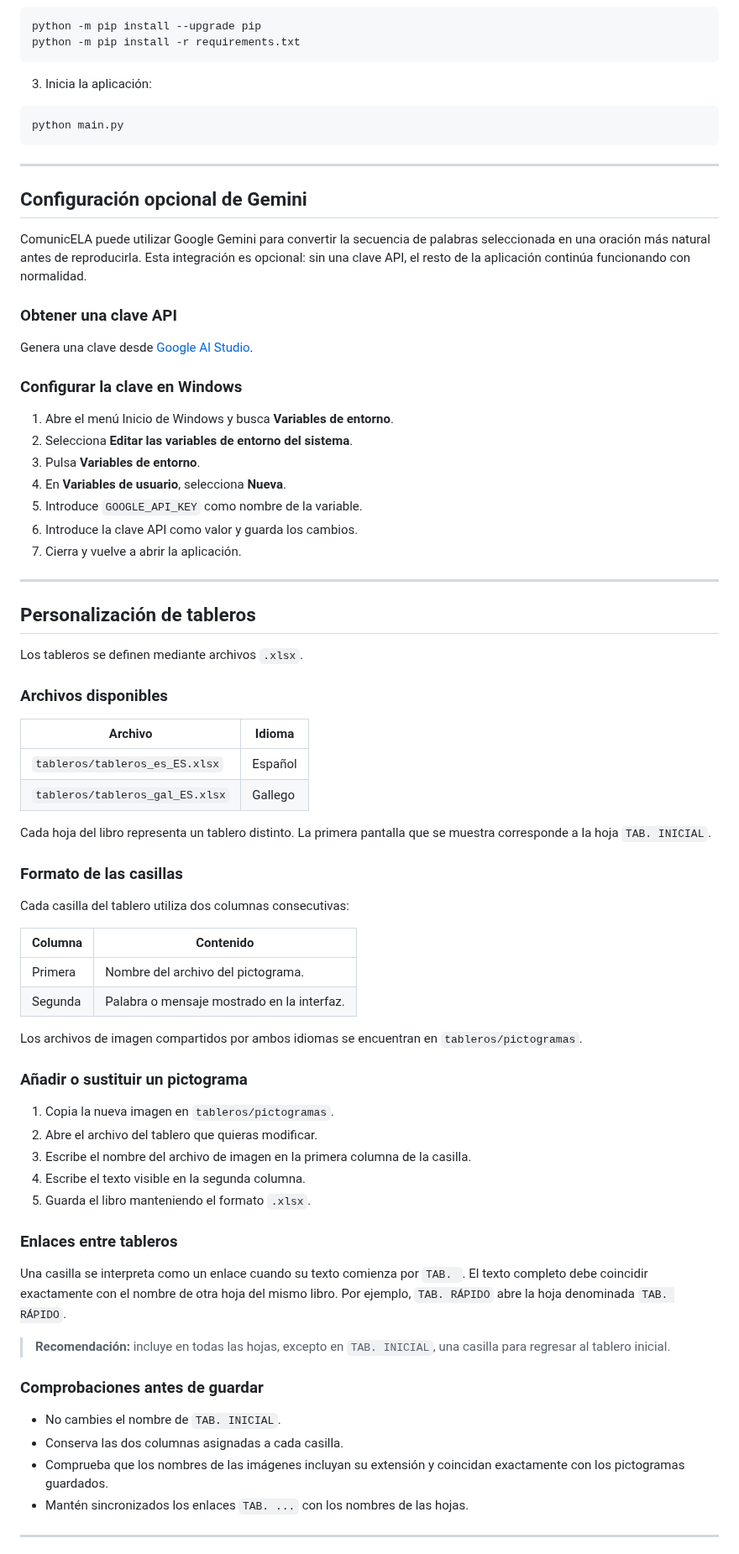
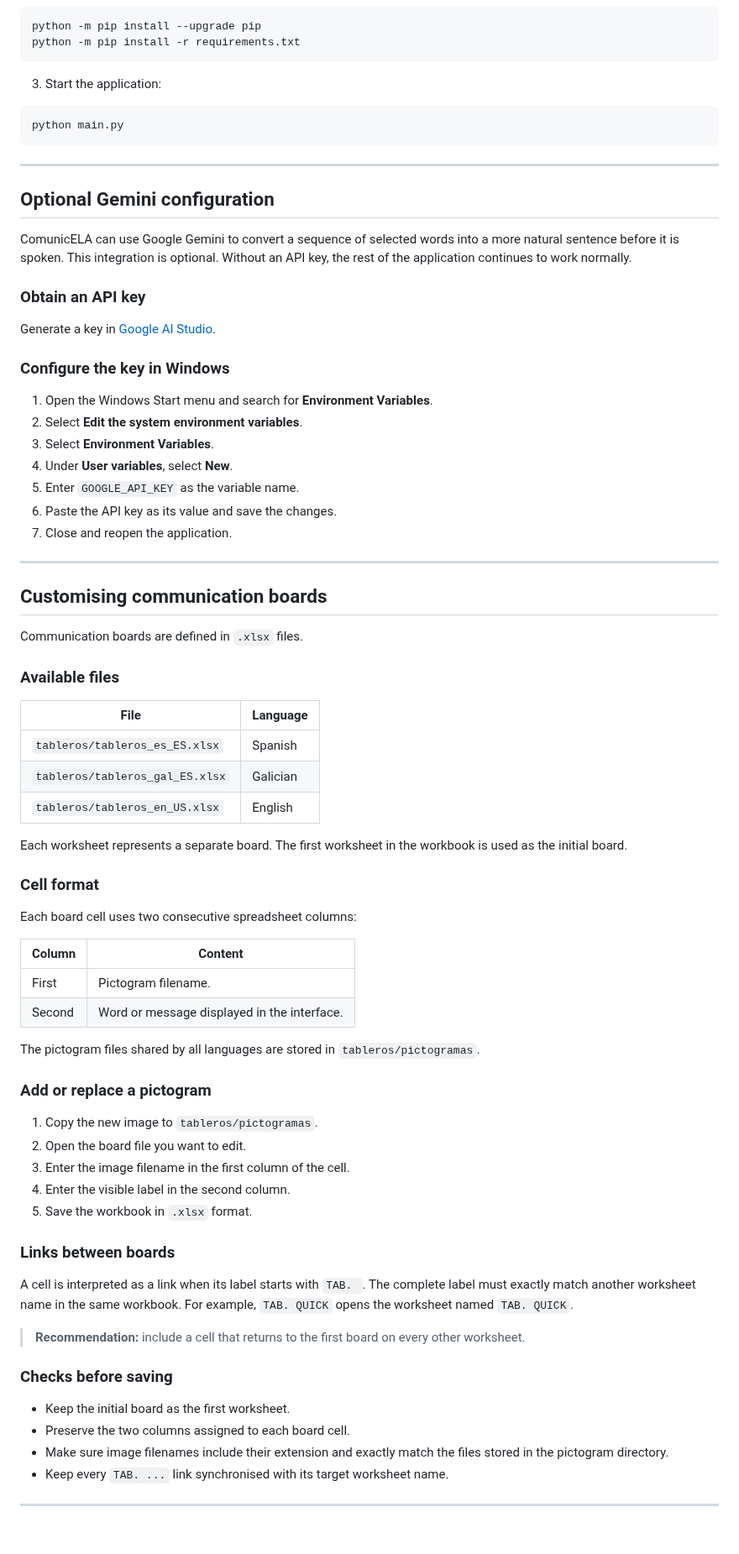
Before and after one commit to paramooo/ComunicELA, a Markdown page: README.md, the part around one of its changes. Shown at 84% size. Drawn GitHub-style; blank space fills up the shorter version.

````diff
--- a/README.md
+++ b/README.md
@@ -64,7 +62,7 @@ python -m pip install --upgrade pip
 python -m pip install -r requirements.txt
 ```
 
-3. Inicia la aplicación:
+3. Start the application:
 
 ```powershell
 python main.py
@@ -72,71 +70,71 @@ python main.py
 
 ---
 
-## Configuración opcional de Gemini
+## Optional Gemini configuration
 
-ComunicELA puede utilizar Google Gemini para convertir la secuencia de palabras seleccionada en una oración más natural antes de reproducirla. Esta integración es opcional: sin una clave API, el resto de la aplicación continúa funcionando con normalidad.
+ComunicELA can use Google Gemini to convert a sequence of selected words into a more natural sentence before it is spoken. This integration is optional. Without an API key, the rest of the application continues to work normally.
 
-### Obtener una clave API
+### Obtain an API key
 
-Genera una clave desde [Google AI Studio](https://aistudio.google.com/app/apikey).
+Generate a key in [Google AI Studio](https://aistudio.google.com/app/apikey).
 
-### Configurar la clave en Windows
+### Configure the key in Windows
 
-1. Abre el menú Inicio de Windows y busca **Variables de entorno**.
-2. Selecciona **Editar las variables de entorno del sistema**.
-3. Pulsa **Variables de entorno**.
-4. En **Variables de usuario**, selecciona **Nueva**.
-5. Introduce `GOOGLE_API_KEY` como nombre de la variable.
-6. Introduce la clave API como valor y guarda los cambios.
-7. Cierra y vuelve a abrir la aplicación.
+1. Open the Windows Start menu and search for **Environment Variables**.
+2. Select **Edit the system environment variables**.
+3. Select **Environment Variables**.
+4. Under **User variables**, select **New**.
+5. Enter `GOOGLE_API_KEY` as the variable name.
+6. Paste the API key as its value and save the changes.
+7. Close and reopen the application.
 
 ---
 
-## Personalización de tableros
+## Customising communication boards
 
-Los tableros se definen mediante archivos `.xlsx`.
+Communication boards are defined in `.xlsx` files.
 
-### Archivos disponibles
+### Available files
 
-| Archivo | Idioma |
+| File | Language |
 | --- | --- |
-| `tableros/tableros_es_ES.xlsx` | Español |
-| `tableros/tableros_gal_ES.xlsx` | Gallego |
+| `tableros/tableros_es_ES.xlsx` | Spanish |
+| `tableros/tableros_gal_ES.xlsx` | Galician |
+| `tableros/tableros_en_US.xlsx` | English |
 
-Cada hoja del libro representa un tablero distinto. La primera pantalla que se muestra corresponde a la hoja `TAB. INICIAL`.
+Each worksheet represents a separate board. The first worksheet in the workbook is used as the initial board.
 
-### Formato de las casillas
+### Cell format
 
-Cada casilla del tablero utiliza dos columnas consecutivas:
+Each board cell uses two consecutive spreadsheet columns:
 
-| Columna | Contenido |
+| Column | Content |
 | --- | --- |
-| Primera | Nombre del archivo del pictograma. |
-| Segunda | Palabra o mensaje mostrado en la interfaz. |
+| First | Pictogram filename. |
+| Second | Word or message displayed in the interface. |
 
-Los archivos de imagen compartidos por ambos idiomas se encuentran en `tableros/pictogramas`.
+The pictogram files shared by all languages are stored in `tableros/pictogramas`.
 
-### Añadir o sustituir un pictograma
+### Add or replace a pictogram
 
-1. Copia la nueva imagen en `tableros/pictogramas`.
-2. Abre el archivo del tablero que quieras modificar.
-3. Escribe el nombre del archivo de imagen en la primera columna de la casilla.
-4. Escribe el texto visible en la segunda columna.
-5. Guarda el libro manteniendo el formato `.xlsx`.
+1. Copy the new image to `tableros/pictogramas`.
+2. Open the board file you want to edit.
+3. Enter the image filename in the first column of the cell.
+4. Enter the visible label in the second column.
+5. Save the workbook in `.xlsx` format.
 
-### Enlaces entre tableros
+### Links between boards
 
-Una casilla se interpreta como un enlace cuando su texto comienza por `TAB. `. El texto completo debe coincidir exactamente con el nombre de otra hoja del mismo libro. Por ejemplo, `TAB. RÁPIDO` abre la hoja denominada `TAB. RÁPIDO`.
+A cell is interpreted as a link when its label starts with `TAB. `. The complete label must exactly match another worksheet name in the same workbook. For example, `TAB. QUICK` opens the worksheet named `TAB. QUICK`.
 
-> **Recomendación:** incluye en todas las hojas, excepto en `TAB. INICIAL`, una casilla para regresar al tablero inicial.
+> **Recommendation:** include a cell that returns to the first board on every other worksheet.
 
-### Comprobaciones antes de guardar
+### Checks before saving
 
-- No cambies el nombre de `TAB. INICIAL`.
-- Conserva las dos columnas asignadas a cada casilla.
-- Comprueba que los nombres de las imágenes incluyan su extensión y coincidan exactamente con los pictogramas guardados.
-- Mantén sincronizados los enlaces `TAB. ...` con los nombres de las hojas.
-
+- Keep the initial board as the first worksheet.
+- Preserve the two columns assigned to each board cell.
+- Make sure image filenames include their extension and exactly match the files stored in the pictogram directory.
+- Keep every `TAB. ...` link synchronised with its target worksheet name.
 
 ---
 
````
Also changed, not shown: other parts of README.md (+39 -41 lines), imagenes/PantallaTablero.png, 11 other files.
